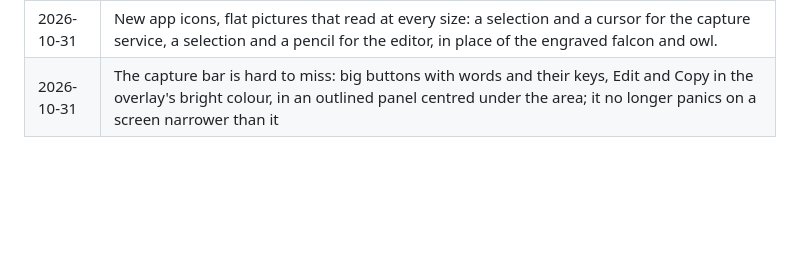
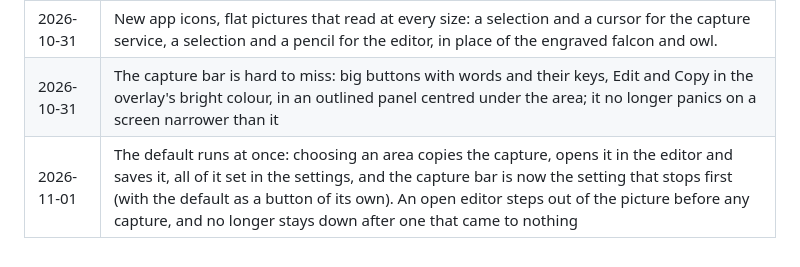
Before and after one commit to billsecond/screengrabcraft, a Markdown page: ROADMAP.md, the part around one of its changes. Rendered like a GitHub page; blank space fills up the shorter version.

```diff
--- a/ROADMAP.md
+++ b/ROADMAP.md
@@ -46,3 +46,4 @@ further on openness, privacy and scripting.
 | 2026-10-14 | 0.1.1: the capture overlay no longer takes the service down on Windows (DirectX 12 can't make a surface for a window created full screen and always-on-top at once, so it's raised after its first frame); a service that dies while opening a window draws with OpenGL from its next start; graphics errors are logged instead of ending the program |
 | 2026-10-31 | New app icons, flat pictures that read at every size: a selection and a cursor for the capture service, a selection and a pencil for the editor, in place of the engraved falcon and owl. |
 | 2026-10-31 | The capture bar is hard to miss: big buttons with words and their keys, Edit and Copy in the overlay's bright colour, in an outlined panel centred under the area; it no longer panics on a screen narrower than it |
+| 2026-11-01 | The default runs at once: choosing an area copies the capture, opens it in the editor and saves it, all of it set in the settings, and the capture bar is now the setting that stops first (with the default as a button of its own). An open editor steps out of the picture before any capture, and no longer stays down after one that came to nothing |
```
Also changed, not shown: other parts of ROADMAP.md (+1 -1 lines), README.md (+6 -4 lines), docs/images/overlay.png, 9 other files.
